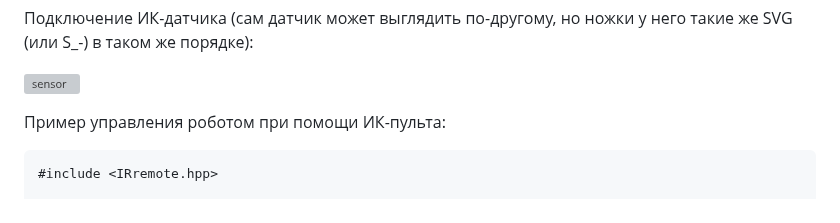
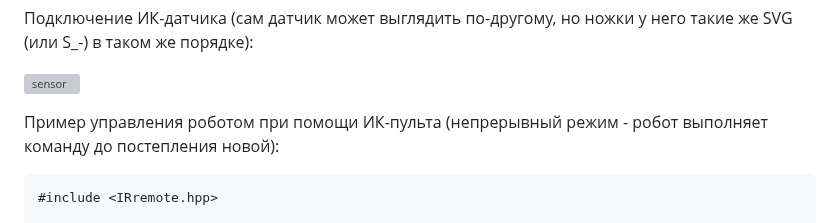
Before and after one commit to m112521/artcad, a Markdown page: README.md, the part around one of its changes. GitHub-like rendering; grey boxes are pictures that could not be loaded.

````diff
--- a/README.md
+++ b/README.md
@@ -294,7 +294,7 @@ void loop(){
 
 
 
-Пример управления роботом при помощи ИК-пульта:
+Пример управления роботом при помощи ИК-пульта (непрерывный режим - робот выполняет команду до постепления новой):
 
 ```c++
 #include <IRremote.hpp>
````
Also changed, not shown: other parts of README.md (+113 -0 lines).
